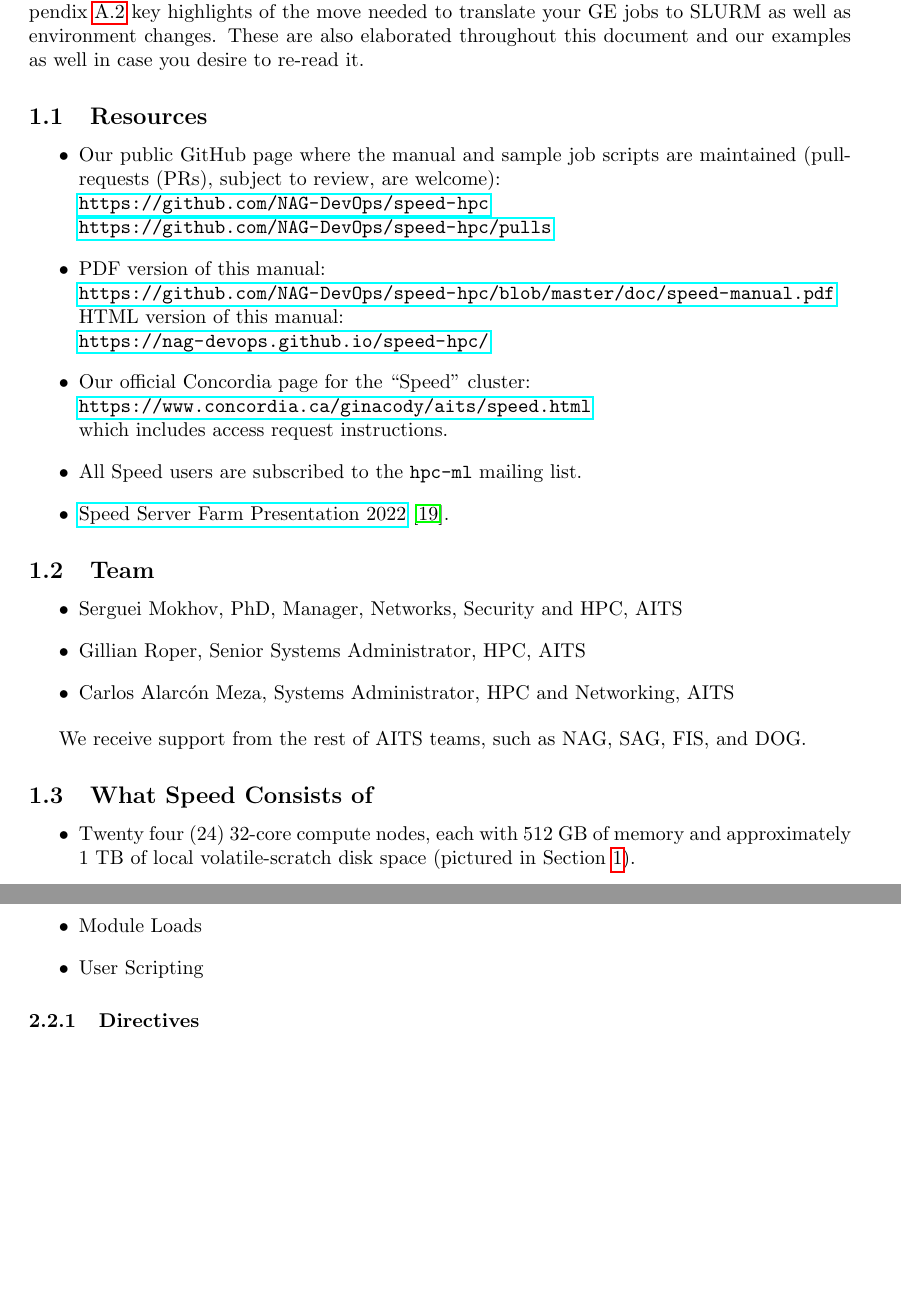
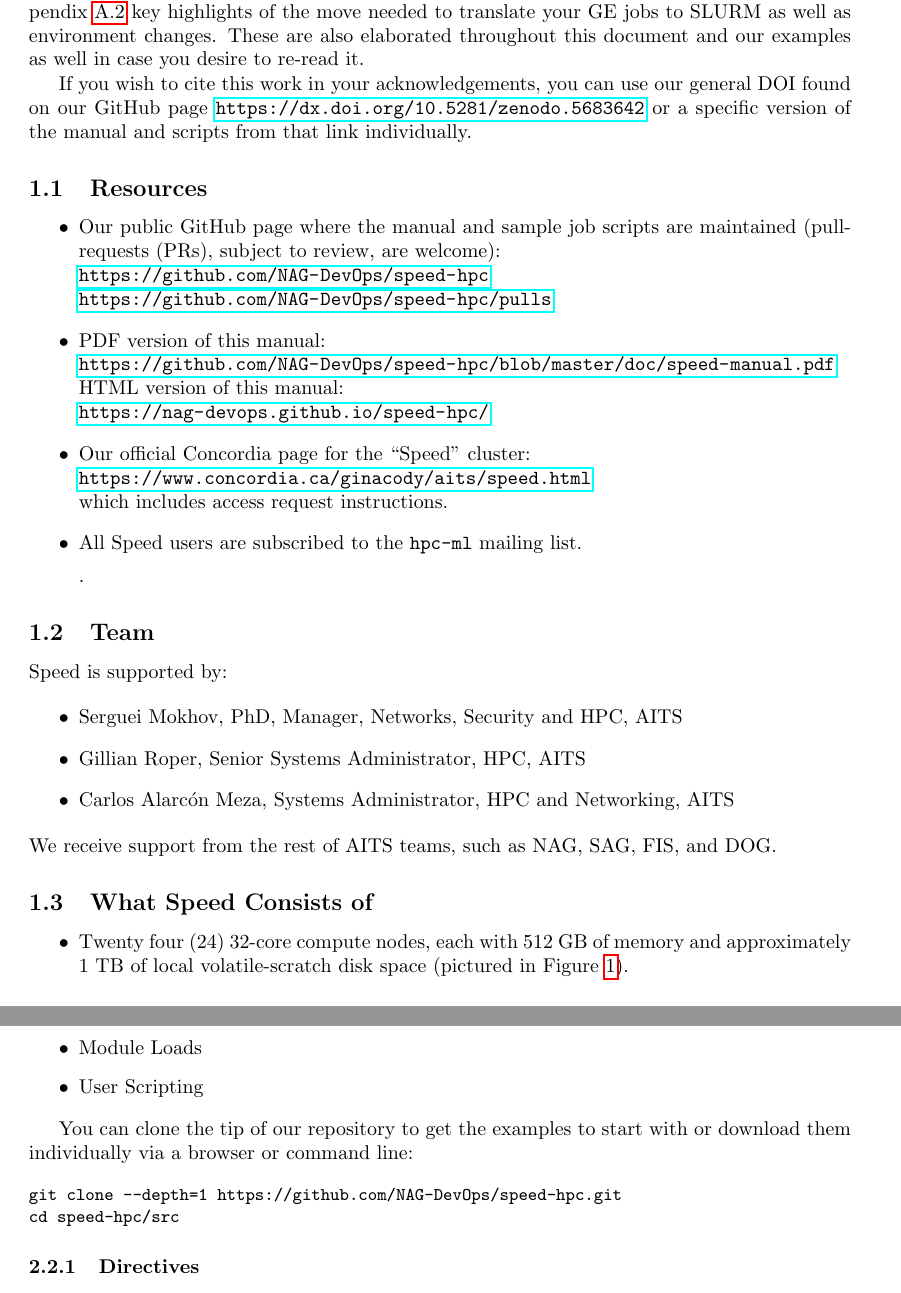
Before and after one commit to NAG-DevOps/speed-hpc, a LaTeX paper (doc/speed-manual.tex): two parts of pages 3 and 8 of 33, joined at a grey line, cut so that both start at the same text, the shorter picture padded with empty space. Compiled offline with pdfLaTeX.

Commit message:
[manual] copy-edit more and move more material from the workshop preso

```diff
--- a/doc/speed-manual.tex
+++ b/doc/speed-manual.tex
@@ -97,6 +97,11 @@
 These are also elaborated throughout this document and our examples as well in case you
 desire to re-read it.
 
+If you wish to cite this work in your acknowledgements, you can use
+our general DOI found on our GitHub page
+\url{https://dx.doi.org/10.5281/zenodo.5683642} or a specific
+version of the manual and scripts from that link individually.
+
 % ------------------------------------------------------------------------------
 \subsection{Resources}
 
@@ -122,16 +127,21 @@
 All Speed users are subscribed to the \texttt{hpc-ml} mailing
 list.
 
-\item
-\href
-	{https://docs.google.com/presentation/d/1zu4OQBU7mbj0e34Wr3ILXLPWomkhBgqGZ8j8xYrLf44}
-	{Speed Server Farm Presentation 2022}~\cite{speed-intro-preso}.
+% TODO: for now comment out for 7.0; if when we update that
+%       preso, we will re-link it here. However, keep the citation.
+\nocite{speed-intro-preso}.
+%\item
+%\href
+%	{https://docs.google.com/presentation/d/1zu4OQBU7mbj0e34Wr3ILXLPWomkhBgqGZ8j8xYrLf44}
+%	{Speed Server Farm Presentation 2022}~\cite{speed-intro-preso}.
 
 \end{itemize}
 
 % ------------------------------------------------------------------------------
 \subsection{Team}
 \label{sect:speed-team}
+
+Speed is supported by:
 
 \begin{itemize}
 	\item
@@ -144,6 +154,7 @@
 %Tariq Daradkeh, PhD, IT Instructional Specialist, Information Technology
 \end{itemize}
 
+\noindent
 We receive support from the rest of AITS teams, such as NAG, SAG, FIS, and DOG.
 
 % ------------------------------------------------------------------------------
@@ -153,7 +164,7 @@
 \begin{itemize}
 \item
 Twenty four (24) 32-core compute nodes, each with 512~GB of memory and
-approximately 1~TB of local volatile-scratch disk space (pictured in \xs{fig:speed-pics}).
+approximately 1~TB of local volatile-scratch disk space (pictured in \xf{fig:speed-pics}).
 
 \item
 Twelve (12) NVIDIA Tesla P6 GPUs, with 16~GB of memory (compatible with the
@@ -376,3 +392,12 @@
+You can clone the tip of our repository to get the examples to start
+with or download them individually via a browser or command line:
+
+\small
+\begin{verbatim}
+git clone --depth=1 https://github.com/NAG-DevOps/speed-hpc.git
+cd speed-hpc/src
+\end{verbatim}
+\normalsize
 
 % ------------------------------------------------------------------------------
 % TMP scheduler-specific section
```
Also changed, not shown: doc/speed-manual.tex (19 more changed lines).
